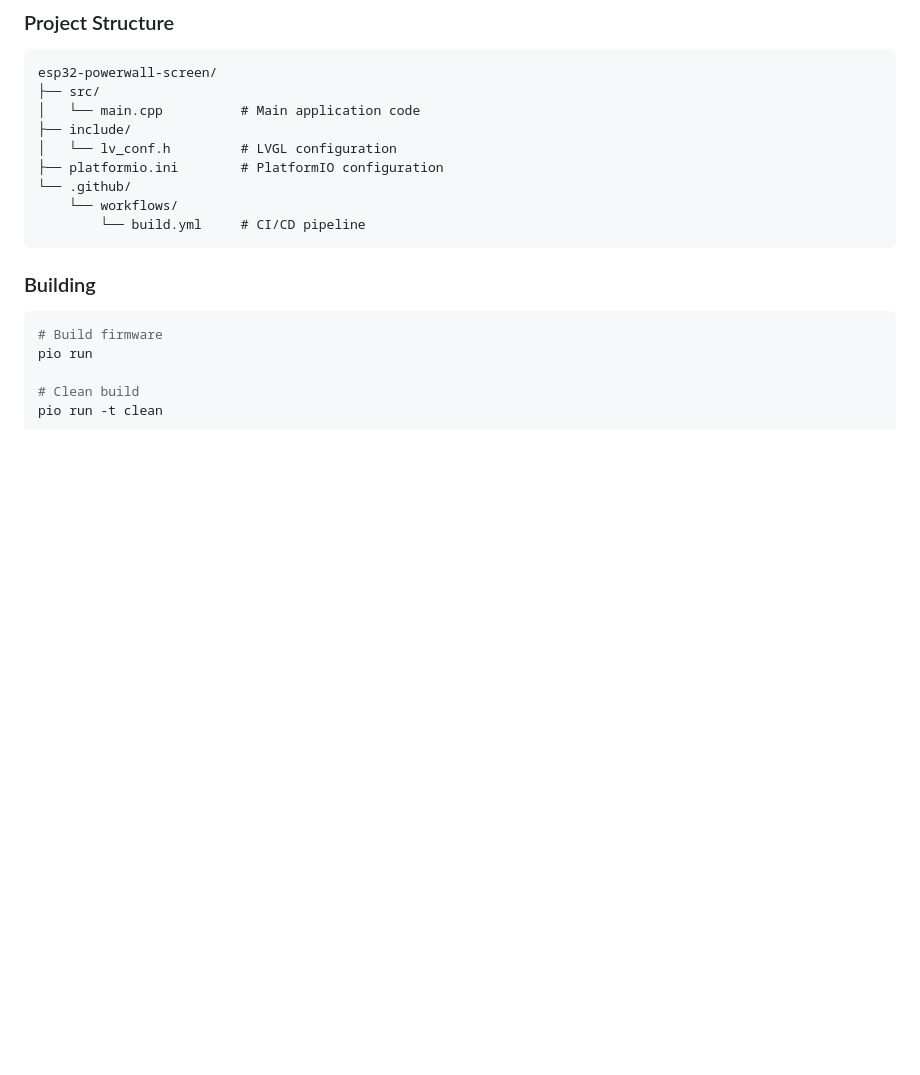
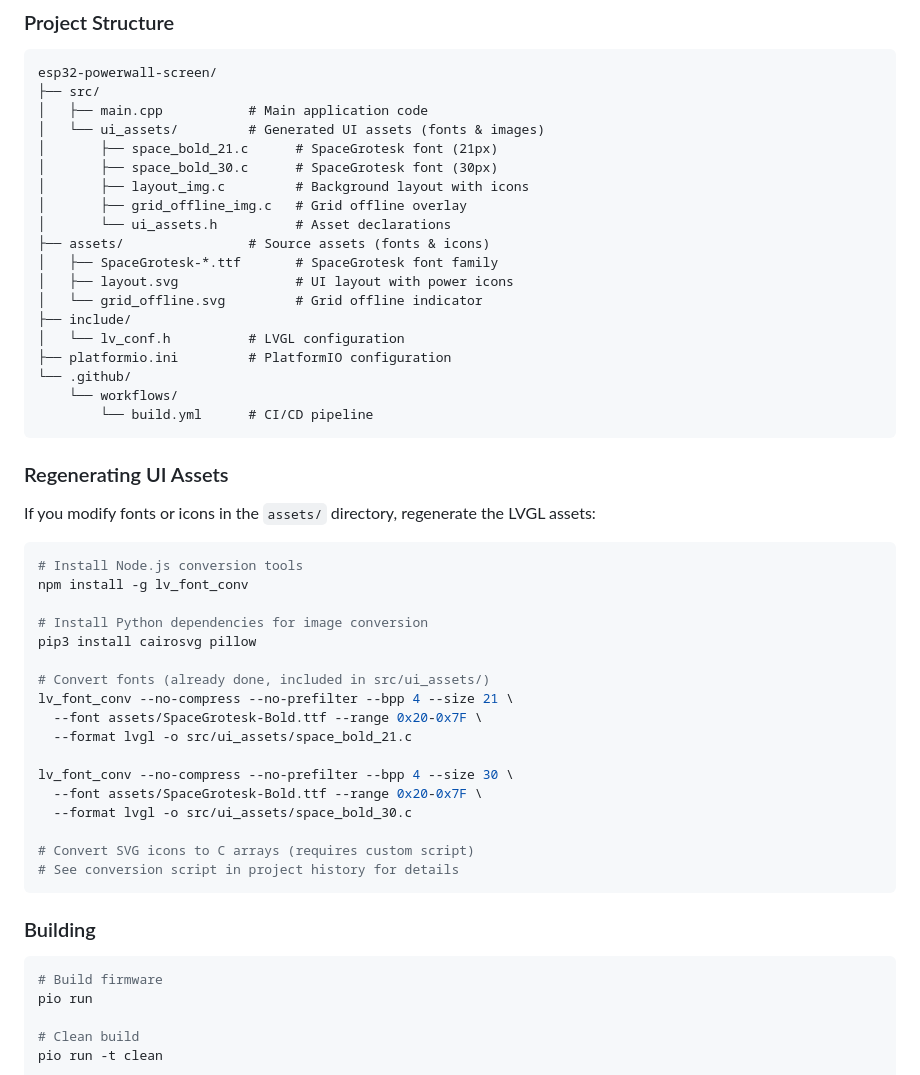
Before and after one commit to mccahan/esp32-powerwall-screen, a Markdown page: README.md, the part around the change. Rendered like a GitHub page; blank space fills up the shorter version.

Commit message:
Update README with UI assets documentation
Co-authored-by: mccahan <2308923+mccahan@users.noreply.github.com>

````diff
--- a/README.md
+++ b/README.md
@@ -61,13 +61,47 @@ After flashing the firmware, configure WiFi using Improv:
 ```
 esp32-powerwall-screen/
 ├── src/
-│   └── main.cpp          # Main application code
+│   ├── main.cpp           # Main application code
+│   └── ui_assets/         # Generated UI assets (fonts & images)
+│       ├── space_bold_21.c      # SpaceGrotesk font (21px)
+│       ├── space_bold_30.c      # SpaceGrotesk font (30px)
+│       ├── layout_img.c         # Background layout with icons
+│       ├── grid_offline_img.c   # Grid offline overlay
+│       └── ui_assets.h          # Asset declarations
+├── assets/                # Source assets (fonts & icons)
+│   ├── SpaceGrotesk-*.ttf       # SpaceGrotesk font family
+│   ├── layout.svg               # UI layout with power icons
+│   └── grid_offline.svg         # Grid offline indicator
 ├── include/
-│   └── lv_conf.h         # LVGL configuration
-├── platformio.ini        # PlatformIO configuration
+│   └── lv_conf.h          # LVGL configuration
+├── platformio.ini         # PlatformIO configuration
 └── .github/
     └── workflows/
-        └── build.yml     # CI/CD pipeline
+        └── build.yml      # CI/CD pipeline
+```
+
+### Regenerating UI Assets
+
+If you modify fonts or icons in the `assets/` directory, regenerate the LVGL assets:
+
+```bash
+# Install Node.js conversion tools
+npm install -g lv_font_conv
+
+# Install Python dependencies for image conversion
+pip3 install cairosvg pillow
+
+# Convert fonts (already done, included in src/ui_assets/)
+lv_font_conv --no-compress --no-prefilter --bpp 4 --size 21 \
+  --font assets/SpaceGrotesk-Bold.ttf --range 0x20-0x7F \
+  --format lvgl -o src/ui_assets/space_bold_21.c
+
+lv_font_conv --no-compress --no-prefilter --bpp 4 --size 30 \
+  --font assets/SpaceGrotesk-Bold.ttf --range 0x20-0x7F \
+  --format lvgl -o src/ui_assets/space_bold_30.c
+
+# Convert SVG icons to C arrays (requires custom script)
+# See conversion script in project history for details
 ```
 
 ### Building
````
